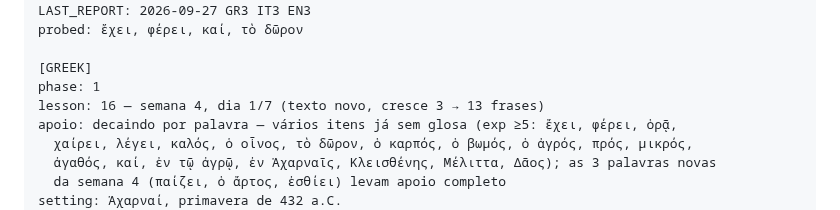
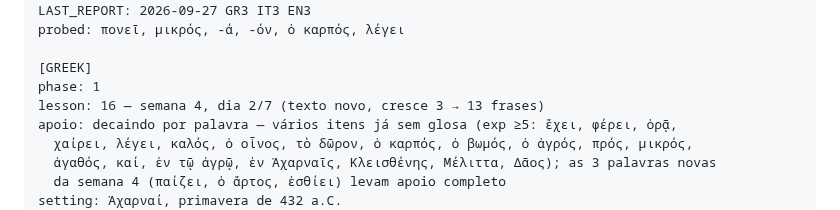
Before and after one commit to mathewse97/daily-language-learning, a Markdown page: state/logbook.md, the part around one of its changes. GitHub-like rendering.

```diff
--- a/state/logbook.md
+++ b/state/logbook.md
@@ -17,10 +17,10 @@ DAY: 22
 STREAK: 0
 LAST_REPORT: 2026-09-27 GR3 IT3 EN3
-probed: ἔχει, φέρει, καί, τὸ δῶρον
+probed: πονεῖ, μικρός, -ά, -όν, ὁ καρπός, λέγει
 
 [GREEK]
 phase: 1
-lesson: 16 — semana 4, dia 1/7 (texto novo, cresce 3 → 13 frases)
+lesson: 16 — semana 4, dia 2/7 (texto novo, cresce 3 → 13 frases)
 apoio: decaindo por palavra — vários itens já sem glosa (exp ≥5: ἔχει, φέρει, ὁρᾷ,
   χαίρει, λέγει, καλός, ὁ οἶνος, τὸ δῶρον, ὁ καρπός, ὁ βωμός, ὁ ἀγρός, πρός, μικρός,
   ἀγαθός, καί, ἐν τῷ ἀγρῷ, ἐν Ἀχαρναῖς, Κλεισθένης, Μέλιττα, Δᾶος); as 3 palavras novas
```
Also changed, not shown: other parts of state/logbook.md (+2 -2 lines).
